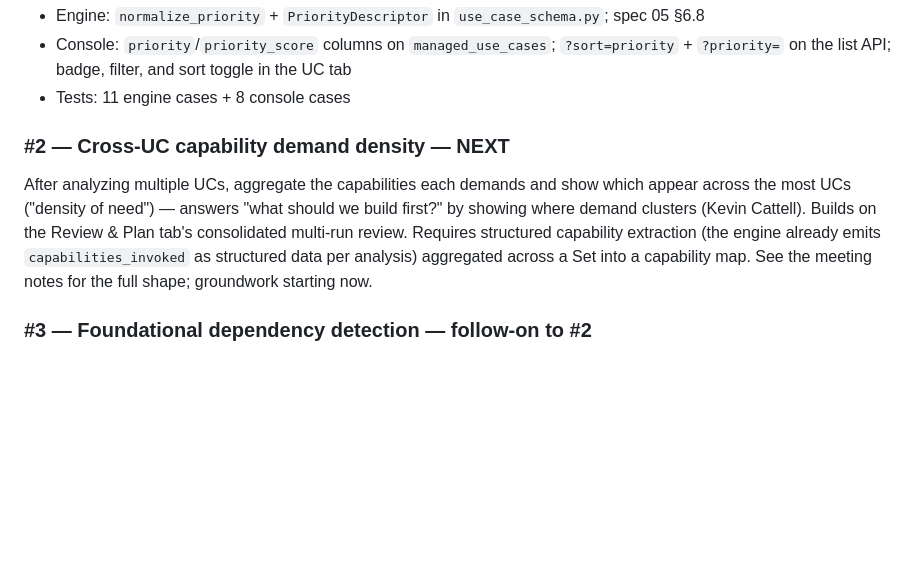
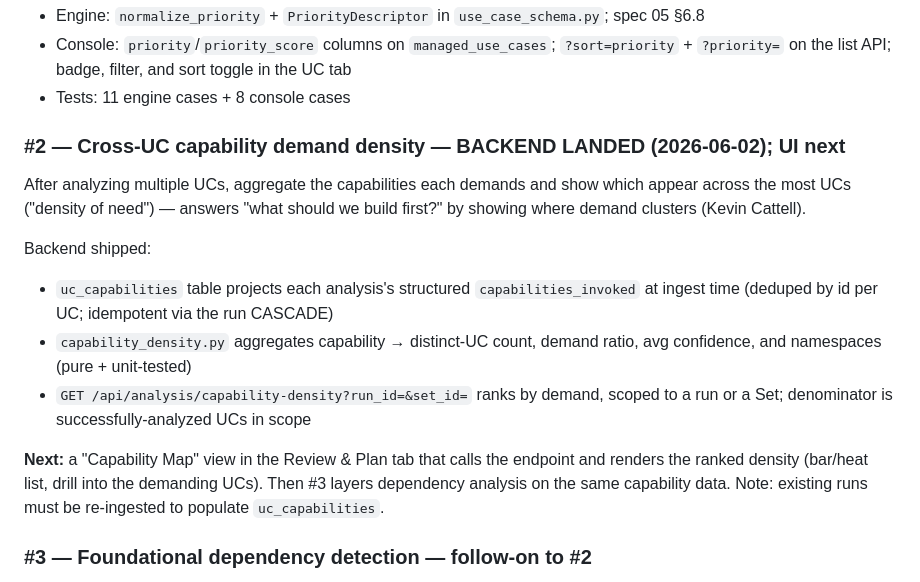
Before and after one commit to croadfeldt/dav, a Markdown page: docs/dav-roadmap.md, the part around the change. Rendered like a GitHub page; blank space fills up the shorter version.

Commit message:
docs(roadmap): #2 backend landed, Capability Map UI is next
Co-Authored-By: Claude Opus 4.8 <noreply@anthropic.com>

```diff
--- a/docs/dav-roadmap.md
+++ b/docs/dav-roadmap.md
@@ -164,15 +164,24 @@ forms both parse; optional and alias-free (author-set, never model-emitted).
 - Console: `priority`/`priority_score` columns on `managed_use_cases`; `?sort=priority` + `?priority=` on the list API; badge, filter, and sort toggle in the UC tab
 - Tests: 11 engine cases + 8 console cases
 
-### #2 — Cross-UC capability demand density — **NEXT**
+### #2 — Cross-UC capability demand density — **BACKEND LANDED (2026-06-02); UI next**
 
 After analyzing multiple UCs, aggregate the capabilities each demands and show
 which appear across the most UCs ("density of need") — answers "what should we
-build first?" by showing where demand clusters (Kevin Cattell). Builds on the
-Review & Plan tab's consolidated multi-run review. Requires structured
-capability extraction (the engine already emits `capabilities_invoked` as
-structured data per analysis) aggregated across a Set into a capability map.
-See the meeting notes for the full shape; groundwork starting now.
+build first?" by showing where demand clusters (Kevin Cattell).
+
+Backend shipped:
+- `uc_capabilities` table projects each analysis's structured `capabilities_invoked`
+  at ingest time (deduped by id per UC; idempotent via the run CASCADE)
+- `capability_density.py` aggregates capability → distinct-UC count, demand ratio,
+  avg confidence, and namespaces (pure + unit-tested)
+- `GET /api/analysis/capability-density?run_id=&set_id=` ranks by demand, scoped
+  to a run or a Set; denominator is successfully-analyzed UCs in scope
+
+**Next:** a "Capability Map" view in the Review & Plan tab that calls the
+endpoint and renders the ranked density (bar/heat list, drill into the demanding
+UCs). Then #3 layers dependency analysis on the same capability data.
+Note: existing runs must be re-ingested to populate `uc_capabilities`.
 
 ### #3 — Foundational dependency detection — follow-on to #2
 
```
